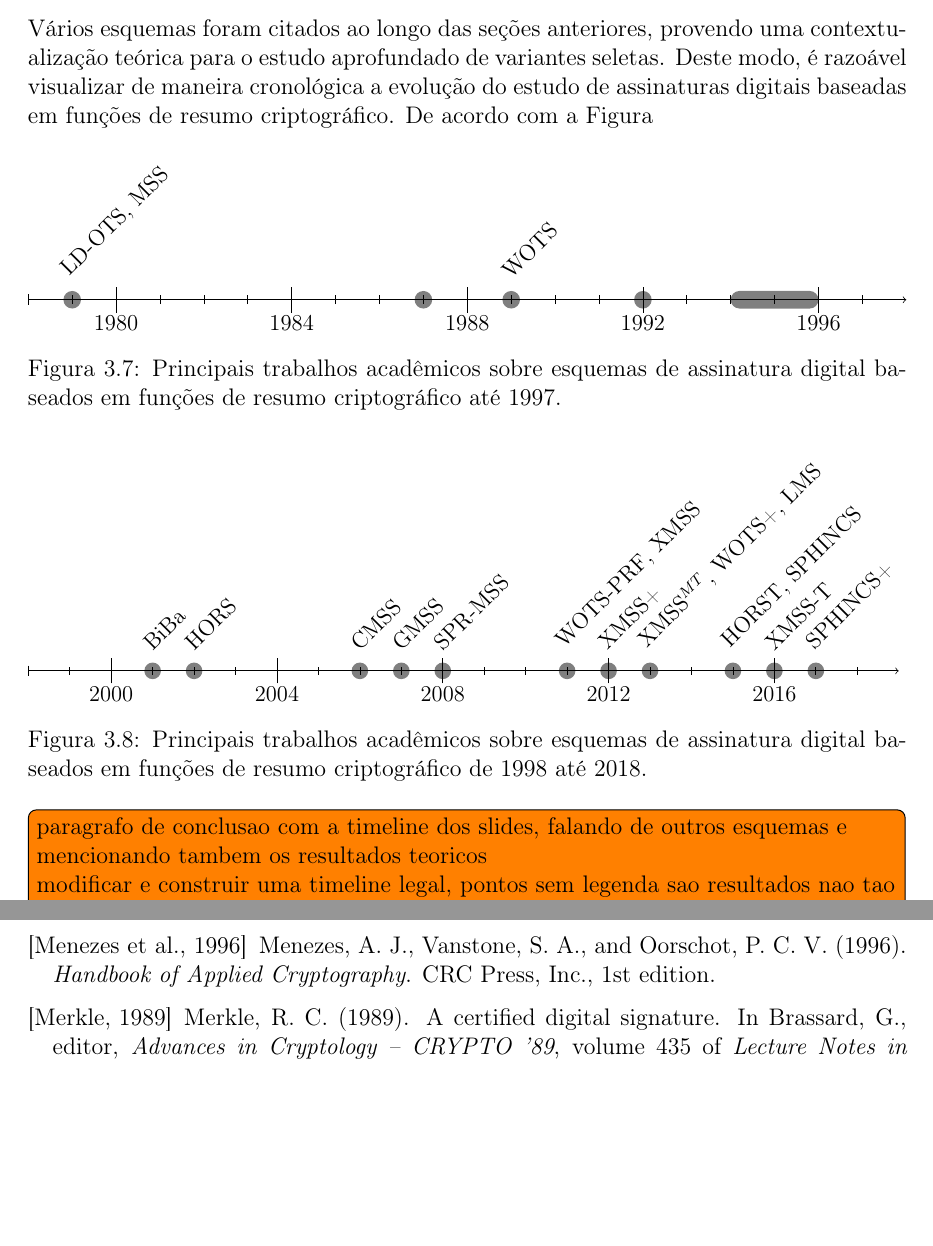
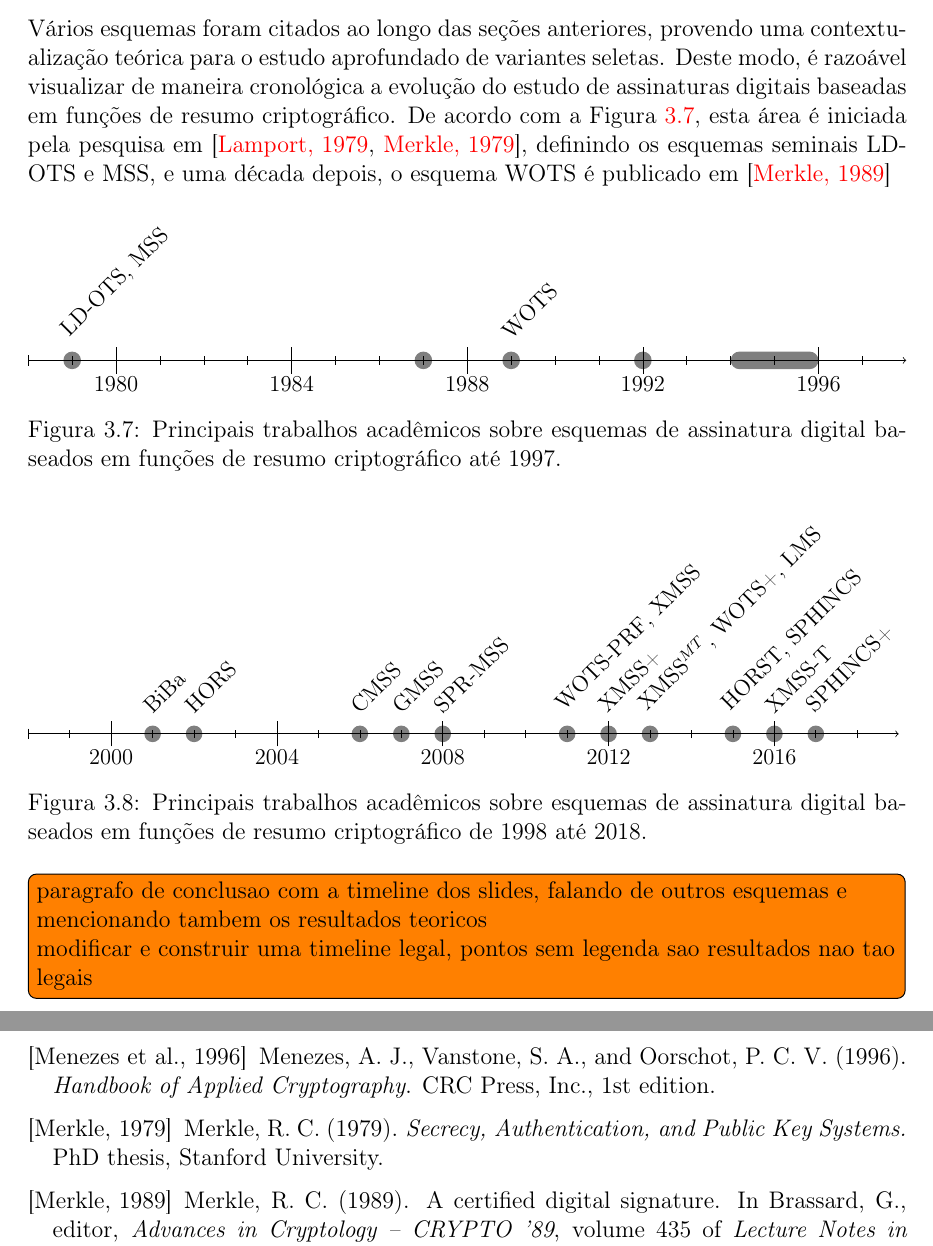
Before and after one commit to zambonin/bsc, a LaTeX document (bsc.tex): two parts of pages 32 and 38 of 39, joined at a grey line, cut so that both start at the same text, the shorter picture padded with empty space. Compiled offline with pdfLaTeX.

Commit message:
sharelatex: update bsc.tex from r31347 to r31428

```diff
--- a/bsc.tex
+++ b/bsc.tex
@@ -1578,7 +1578,7 @@ Adicionalmente, como mencionado na seção do \textsc{Wots}, o esquema XMSS-T é
 
 \section{Visão temporal}
 
-Vários esquemas foram citados ao longo das seções anteriores, provendo uma contextualização teórica para o estudo aprofundado de variantes seletas. Deste modo, é razoável visualizar de maneira cronológica a evolução do estudo de assinaturas digitais baseadas em funções de resumo criptográfico. De acordo com a Figura~
+Vários esquemas foram citados ao longo das seções anteriores, provendo uma contextualização teórica para o estudo aprofundado de variantes seletas. Deste modo, é razoável visualizar de maneira cronológica a evolução do estudo de assinaturas digitais baseadas em funções de resumo criptográfico. De acordo com a Figura~\ref{fig:10}, esta área é iniciada pela pesquisa em~\cite{lamport1979constructing,Merkle:1979:SAP:909000}, definindo os esquemas seminais LD-OTS e MSS, e uma década depois, o esquema WOTS é publicado em~\cite{Merkle:1989:CDS:118209.118230}
 
 \begin{figure}[ht]
   \centering
@@ -1590,7 +1590,7 @@ Vários esquemas foram citados ao longo das seções anteriores, provendo uma co
     \event[1996]{1994}{}
   \end{chronology}
   \caption{Principais trabalhos acadêmicos sobre esquemas de assinatura digital baseados em funções de resumo criptográfico até 1997.}
-  \label{fig:9}
+  \label{fig:10}
 \end{figure}
 
 \begin{figure}[ht]
@@ -1609,6 +1609,7 @@ Vários esquemas foram citados ao longo das seções anteriores, provendo uma co
         \event{2017}{SPHINCS+}
       \end{chronology}
       \caption{Principais trabalhos acadêmicos sobre esquemas de assinatura digital baseados em funções de resumo criptográfico de 1998 até 2018.}
+      \label{fig:11}
 \end{figure}
 \todo[inline]{paragrafo de conclusao com a timeline dos slides, falando de outros esquemas e mencionando tambem os resultados teoricos \\
 modificar e construir uma timeline legal, pontos sem legenda sao resultados nao tao legais}
```
